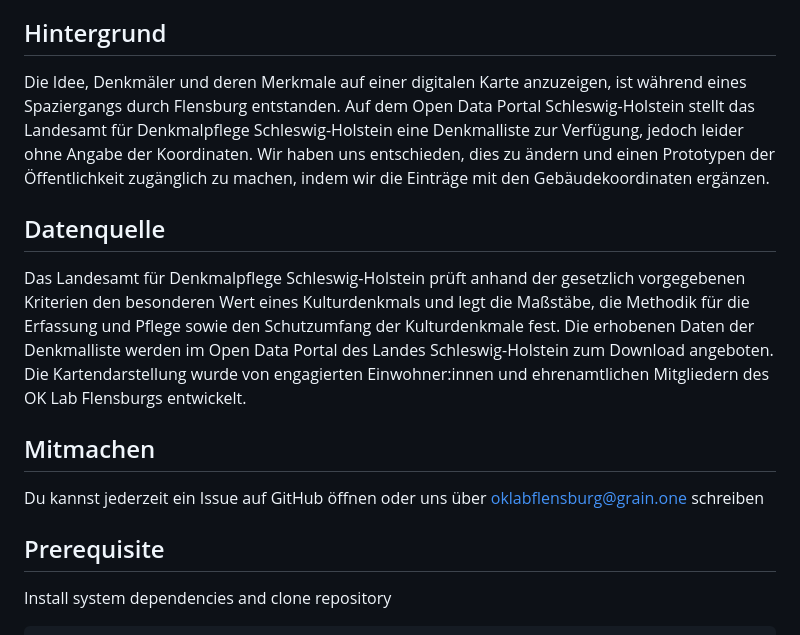
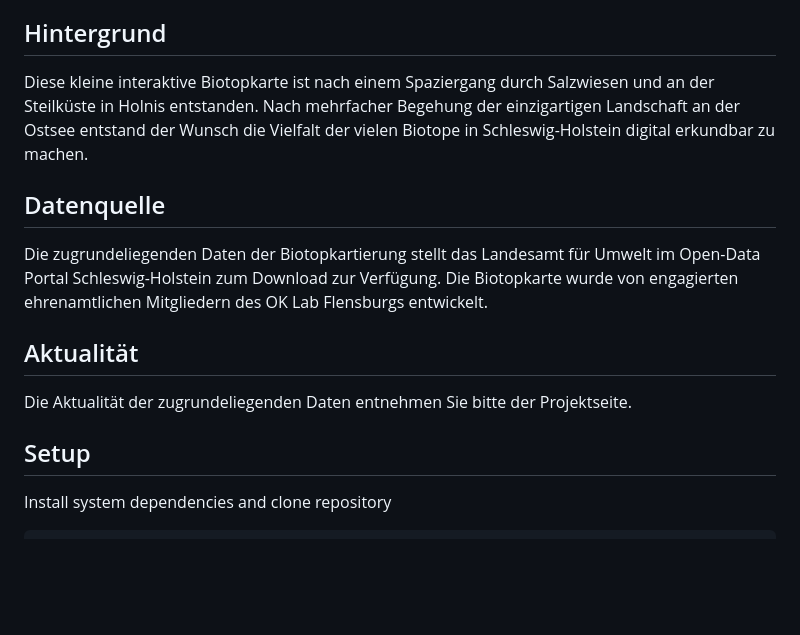
Before and after one commit to oklabflensburg/open-biotope-map, a Markdown page: README.md, the part around the change printed below. Drawn GitHub-style; blank space fills up the shorter version.

Commit message:
updated readme with a few project details

```diff
--- a/README.md
+++ b/README.md
@@ -13,21 +13,20 @@ _Haftungsausschluss: Dieses Repository und die zugehörige Datenbank befinden si
 
 ## Hintergrund
 
-Die Idee, Denkmäler und deren Merkmale auf einer digitalen Karte anzuzeigen, ist während eines Spaziergangs durch Flensburg entstanden. Auf dem Open Data Portal Schleswig-Holstein stellt das Landesamt für Denkmalpflege Schleswig-Holstein eine Denkmalliste zur Verfügung, jedoch leider ohne Angabe der Koordinaten. Wir haben uns entschieden, dies zu ändern und einen Prototypen der Öffentlichkeit zugänglich zu machen, indem wir die Einträge mit den Gebäudekoordinaten ergänzen.
+Diese kleine interaktive Biotopkarte ist nach einem Spaziergang durch Salzwiesen und an der Steilküste in Holnis entstanden. Nach mehrfacher Begehung der einzigartigen Landschaft an der Ostsee entstand der Wunsch die Vielfalt der vielen Biotope in Schleswig-Holstein digital erkundbar zu machen.
 
 
 ## Datenquelle
 
-Das Landesamt für Denkmalpflege Schleswig-Holstein prüft anhand der gesetzlich vorgegebenen Kriterien den besonderen Wert eines Kulturdenkmals und legt die Maßstäbe, die Methodik für die Erfassung und Pflege sowie den Schutzumfang der Kulturdenkmale fest. Die erhobenen Daten der Denkmalliste werden im Open Data Portal des Landes Schleswig-Holstein zum Download angeboten. Die Kartendarstellung wurde von engagierten Einwohner:innen und ehrenamtlichen Mitgliedern des OK Lab Flensburgs entwickelt.
+Die zugrundeliegenden Daten der Biotopkartierung stellt das Landesamt für Umwelt im Open-Data Portal Schleswig-Holstein zum Download zur Verfügung. Die Biotopkarte wurde von engagierten ehrenamtlichen Mitgliedern des OK Lab Flensburgs entwickelt.
 
 
-## Mitmachen
+## Aktualität
 
-Du kannst jederzeit ein Issue auf GitHub öffnen oder uns über oklabflensburg@grain.one schreiben
+Die Aktualität der zugrundeliegenden Daten entnehmen Sie bitte der Projektseite.
 
 
-
-## Prerequisite
+## Setup
 
 Install system dependencies and clone repository
 
```
Also changed, not shown: other parts of README.md (+1 -1 lines).
